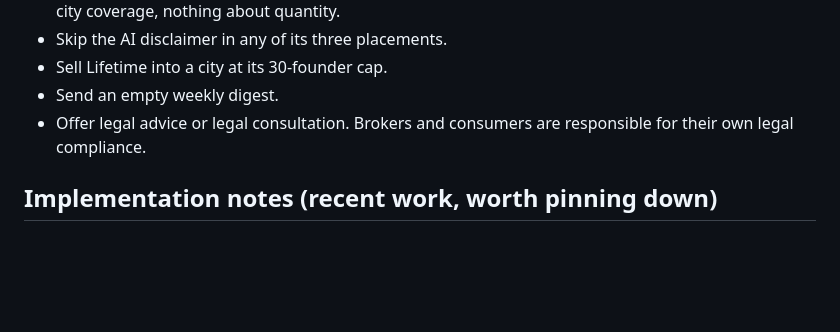
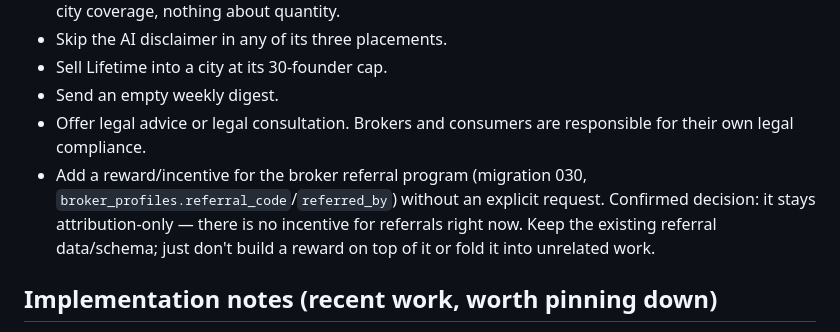
Before and after one commit to cha-tests/appraisal-online-ios, a Markdown page: CLAUDE.md, the part around the change. Drawn GitHub-style; blank space fills up the shorter version.

Commit message:
Document: no incentive for the broker referral program
Confirmed with the product owner: keep the referral_code/referred_by
data and schema from migration 030 as-is, but the referral program
stays attribution-only for now — no reward/incentive, and it shouldn't
be folded into other work going forward.

Co-Authored-By: Claude Sonnet 5 <noreply@anthropic.com>
Claude-Session: https://claude.ai/code/session_014TrKadUD1mBXWvNXav2Wxx

```diff
--- a/CLAUDE.md
+++ b/CLAUDE.md
@@ -101,6 +101,11 @@ from the code:
 - Send an empty weekly digest.
 - Offer legal advice or legal consultation. Brokers and consumers are
   responsible for their own legal compliance.
+- Add a reward/incentive for the broker referral program (migration 030,
+  `broker_profiles.referral_code`/`referred_by`) without an explicit request.
+  Confirmed decision: it stays attribution-only — there is no incentive for
+  referrals right now. Keep the existing referral data/schema; just don't
+  build a reward on top of it or fold it into unrelated work.
 
 ## Implementation notes (recent work, worth pinning down)
 
```
